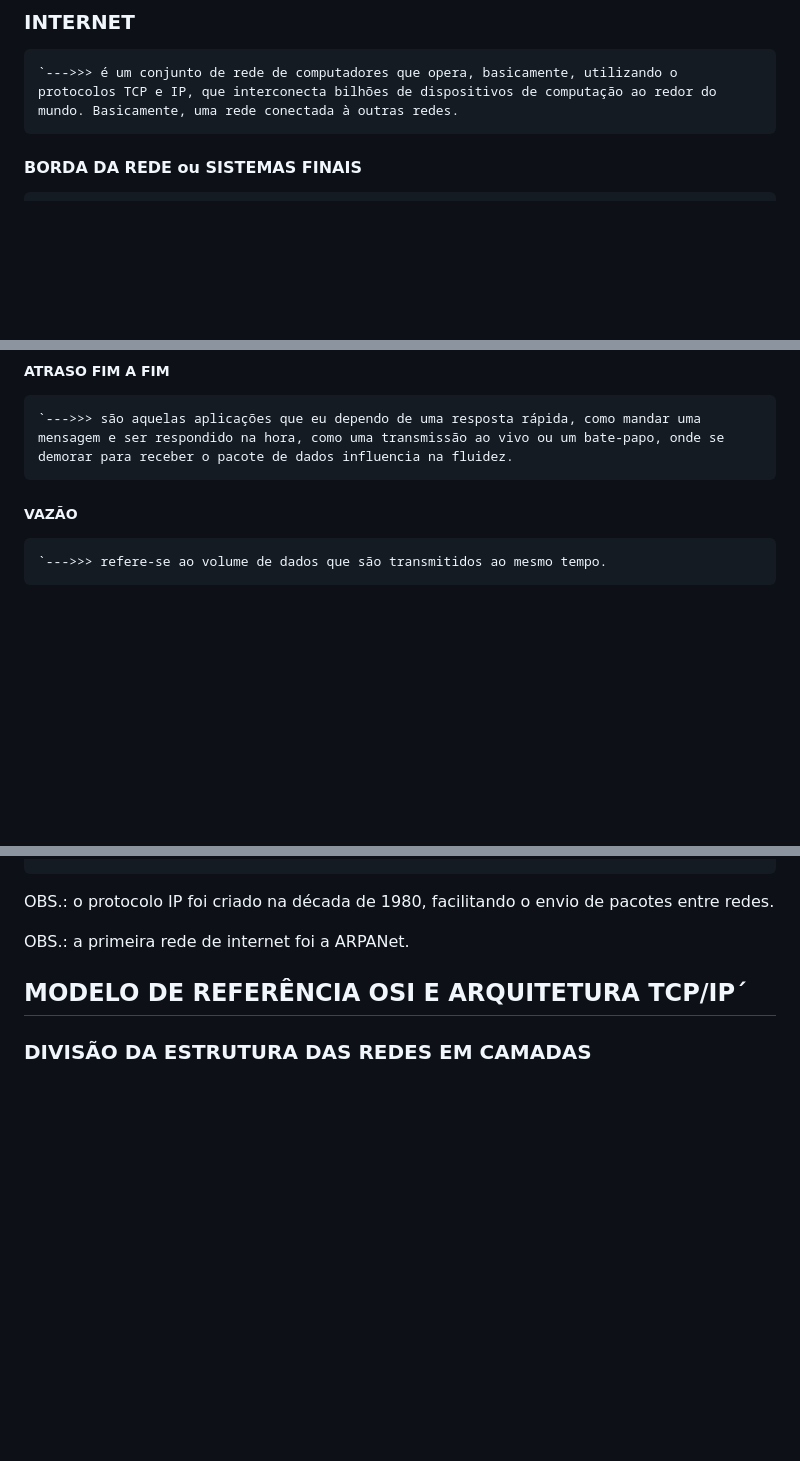
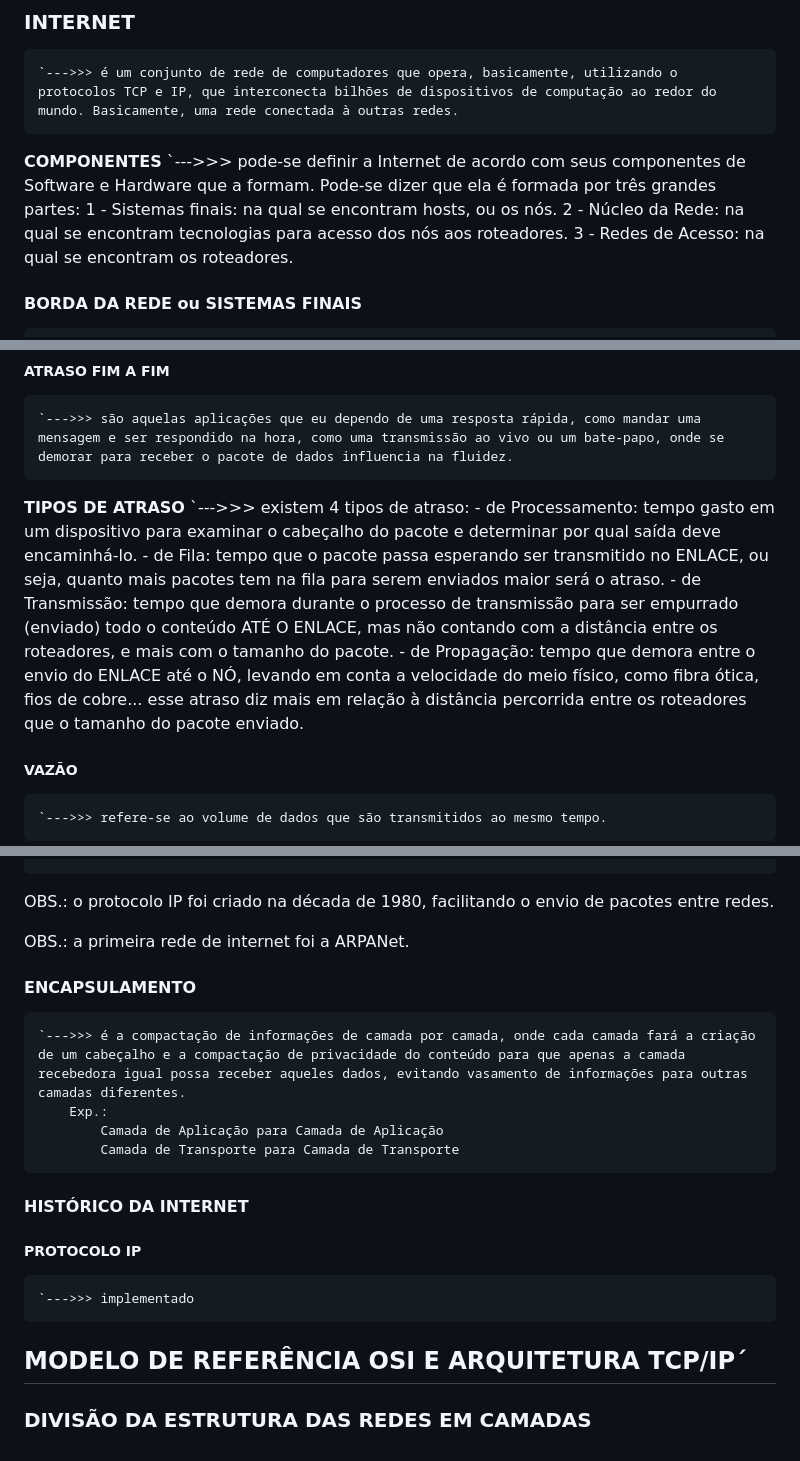
Before and after one commit to PedroGMSdev/ESTUDANDO, a Markdown page: Tecnólogo ESTÁCIO - Análise e Desenvolvimento de Sistemas/anotacoes.md, 3 parts joined by grey strips. Drawn GitHub-style; blank space fills up the shorter version.

Commit message:
Novos Conceitos do Tecnólogo

```diff
--- a/Tecnólogo ESTÁCIO - Análise e Desenvolvimento de Sistemas/anotacoes.md
+++ b/Tecnólogo ESTÁCIO - Análise e Desenvolvimento de Sistemas/anotacoes.md
@@ -9,6 +9,12 @@ __**ANÁLISE E DESENVOLVIMENTO DE SISTEMAS**__
 
 ### INTERNET
     `--->>> é um conjunto de rede de computadores que opera, basicamente, utilizando o protocolos TCP e IP, que interconecta bilhões de dispositivos de computação ao redor do mundo. Basicamente, uma rede conectada à outras redes.
+
+**COMPONENTES**
+    `--->>> pode-se definir a Internet de acordo com seus componentes de Software e Hardware que a formam. Pode-se dizer que ela é formada por três grandes partes:
+        1 - Sistemas finais: na qual se encontram hosts, ou os nós.
+        2 - Núcleo da Rede: na qual se encontram tecnologias para acesso dos nós aos roteadores.
+        3 - Redes de Acesso: na qual se encontram os roteadores.
 
 #### BORDA DA REDE ou SISTEMAS FINAIS
     `--->>> dispositivos que vão executar algum tipo de aplicação ou serviço que a internet oferece.
@@ -65,6 +75,13 @@ OBS.: caso o pacote de dados chegue à uma fila, que no caso tem uma capacidade
 ##### ATRASO FIM A FIM
     `--->>> são aquelas aplicações que eu dependo de uma resposta rápida, como mandar uma mensagem e ser respondido na hora, como uma transmissão ao vivo ou um bate-papo, onde se demorar para receber o pacote de dados influencia na fluidez.
 
+**TIPOS DE ATRASO**
+    `--->>> existem 4 tipos de atraso:
+        - de Processamento: tempo gasto em um dispositivo para examinar o cabeçalho do pacote e determinar por qual saída deve encaminhá-lo.
+        - de Fila: tempo que o pacote passa esperando ser transmitido no ENLACE, ou seja, quanto mais pacotes tem na fila para serem enviados maior será o atraso.
+        - de Transmissão: tempo que demora durante o processo de transmissão para ser empurrado (enviado) todo o conteúdo ATÉ O ENLACE, mas não contando com a distância entre os roteadores, e mais com o tamanho do pacote.
+        - de Propagação: tempo que demora entre o envio do ENLACE até o NÓ, levando em conta a velocidade do meio físico, como fibra ótica, fios de cobre... esse atraso diz mais em relação à distância percorrida entre os roteadores que o tamanho do pacote enviado.
+
 ##### VAZÃO
     `--->>> refere-se ao volume de dados que são transmitidos ao mesmo tempo.
 
@@ -101,6 +118,17 @@ OBS.: o protocolo IP foi criado na década de 1980, facilitando o envio de pacot
 
 OBS.: a primeira rede de internet foi a ARPANet.
 
+#### ENCAPSULAMENTO
+    `--->>> é a compactação de informações de camada por camada, onde cada camada fará a criação de um cabeçalho e a compactação de privacidade do conteúdo para que apenas a camada recebedora igual possa receber aqueles dados, evitando vasamento de informações para outras camadas diferentes.
+        Exp.:
+            Camada de Aplicação para Camada de Aplicação
+            Camada de Transporte para Camada de Transporte
+
+#### HISTÓRICO DA INTERNET
+
+##### PROTOCOLO IP
+    `--->>> implementado
+
 ## MODELO DE REFERÊNCIA OSI E ARQUITETURA TCP/IP´
 
 ### DIVISÃO DA ESTRUTURA DAS REDES EM CAMADAS
```
Also changed, not shown: other parts of Tecnólogo ESTÁCIO - Análise e Desenvolvimento de Sistemas/anotacoes.md (+4 -0 lines).
